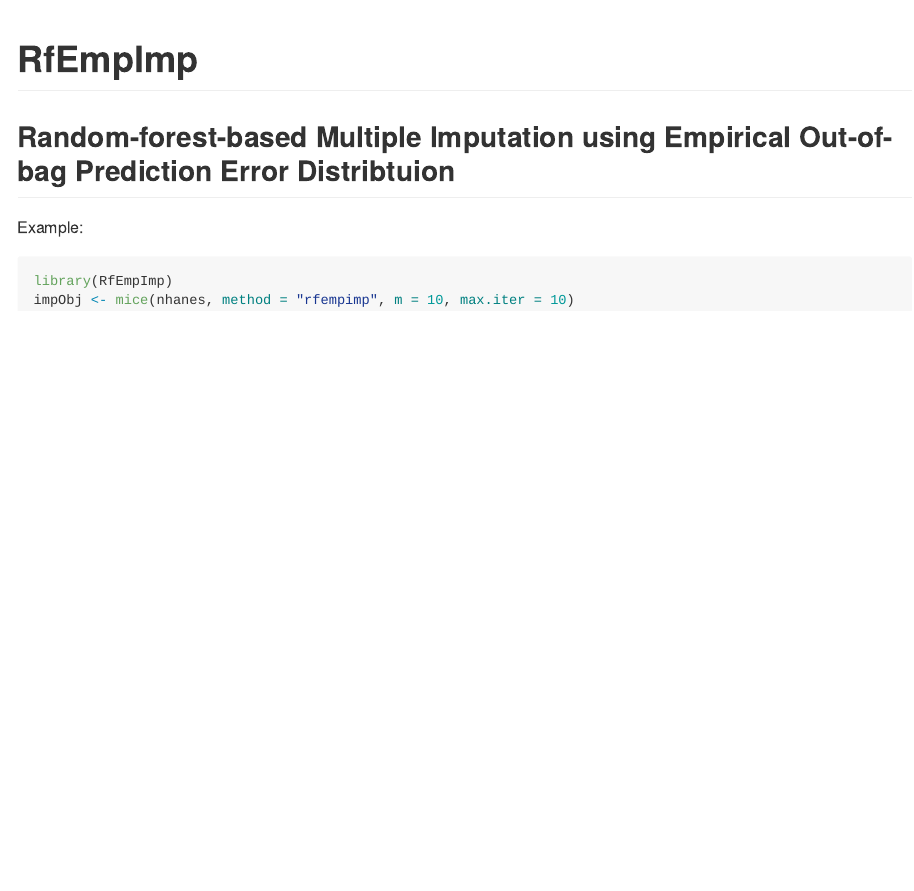
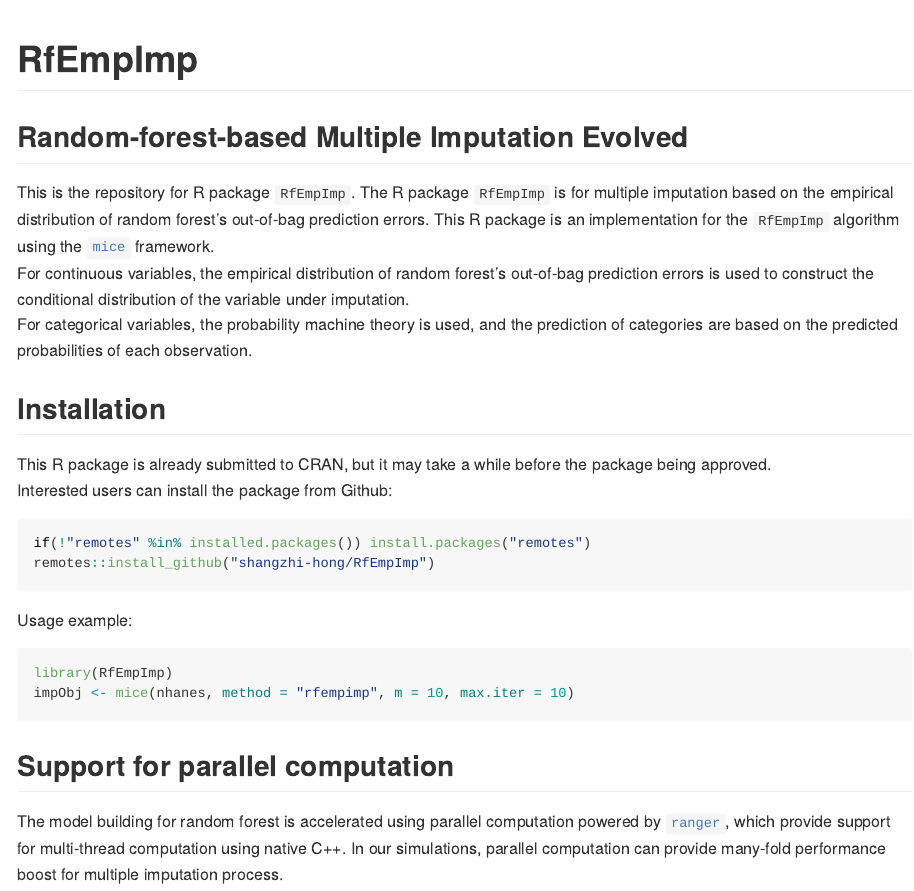
Before and after one commit to shangzhi-hong/RfEmpImp, an R Markdown document (README.Rmd): the page in a window 1100 px wide, from its top. The pictures show the output file README.md that the author committed with the source, drawn offline in the style of GitHub.

Commit message:
Update README

````diff
--- a/README.Rmd
+++ b/README.Rmd
@@ -15,11 +15,35 @@
 
 # RfEmpImp
 
-## Random-forest-based Multiple Imputation using Empirical Out-of-bag Prediction Error Distribtuion
+## Random-forest-based Multiple Imputation Evolved
+This is the repository for R package `RfEmpImp`. The R package `RfEmpImp` is
+for multiple imputation based on the empirical distribution of random forest's
+out-of-bag prediction errors. This R package is an implementation for the `RfEmpImp`
+algorithm using the [`mice`](https://CRAN.R-project.org/package=mice) framework.
+For continuous variables, the empirical distribution of random forest's
+out-of-bag prediction errors is used to construct the conditional distribution
+of the variable under imputation.
+For categorical variables, the probability machine theory is used, and the prediction
+of categories are based on the predicted probabilities of each observation.
 
-Example:
+## Installation
+This R package is already submitted to CRAN, but it may take a while before the
+package being approved.
+Interested users can install the package from Github:
+``` r
+if(!"remotes" %in% installed.packages()) install.packages("remotes")
+remotes::install_github("shangzhi-hong/RfEmpImp")
+```
+
+Usage example:
 ```r
 library(RfEmpImp)
 impObj <- mice(nhanes, method = "rfempimp", m = 10, max.iter = 10)
+```
 
-```
+## Support for parallel computation
+The model building for random forest is accelerated using parallel computation
+powered by [`ranger`](https://CRAN.R-project.org/package=ranger), which provide
+support for multi-thread computation using native C++.  In our simulations,
+parallel computation can provide many-fold performance boost for multiple
+imputation process.
````
Also changed, not shown: README.md.
